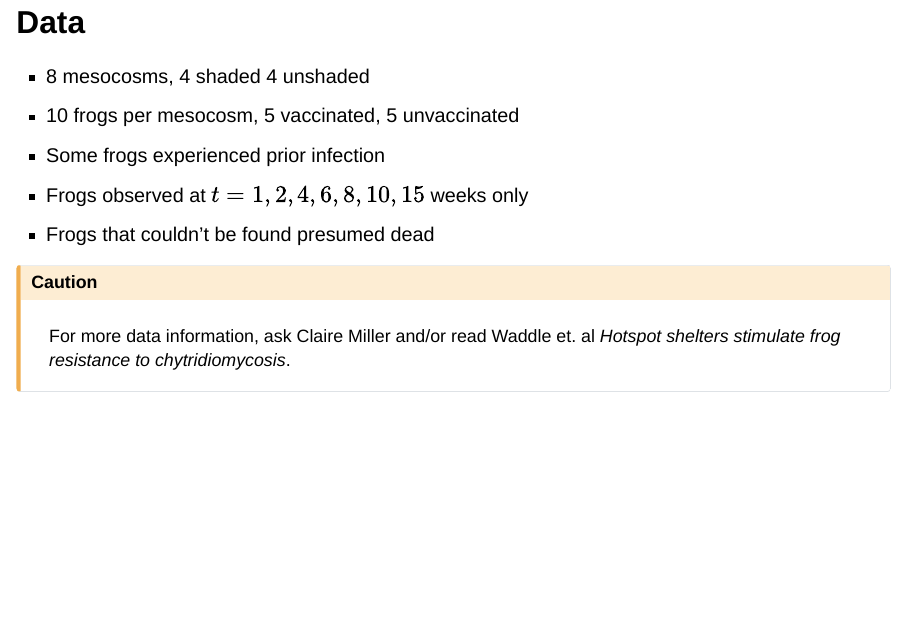
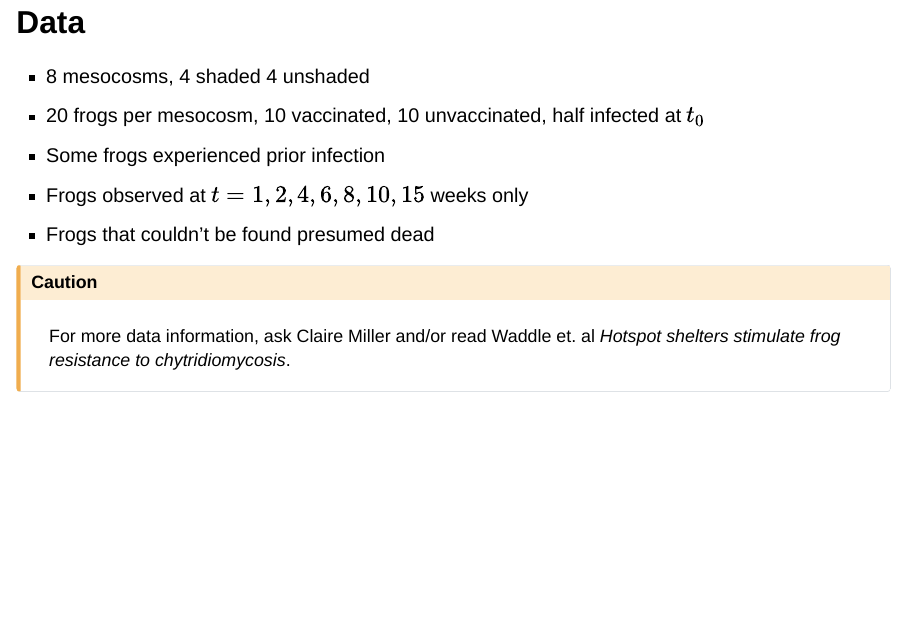
Before and after one commit to MikeLydeamore/talk-chytrid-anziam, a Quarto document (talk-chytrid-anziam.qmd): page 8 of 15. Rendered offline with R 4.5, knitr and Pandoc in place of Quarto, with nearby package versions; drawn as Slidy slides in place of the format the file asks for.

Commit message:
More mesocosm update

```diff
--- a/talk-chytrid-anziam.qmd
+++ b/talk-chytrid-anziam.qmd
@@ -129,7 +129,7 @@ $$\lambda_h(t) = \beta_h \sum_{k=\{U,V\}}\sum_{j=1}^3 m_{k,j}I_{k,j},$$
 ## Data
 
 * 8 mesocosms, 4 shaded 4 unshaded
-* 10 frogs per mesocosm, 5 vaccinated, 5 unvaccinated
+* 20 frogs per mesocosm, 10 vaccinated, 10 unvaccinated, half infected at $t_0$
 * Some frogs experienced prior infection
 * Frogs observed at $t=1, 2, 4, 6, 8, 10, 15$ weeks only
 * Frogs that couldn't be found presumed dead
```
